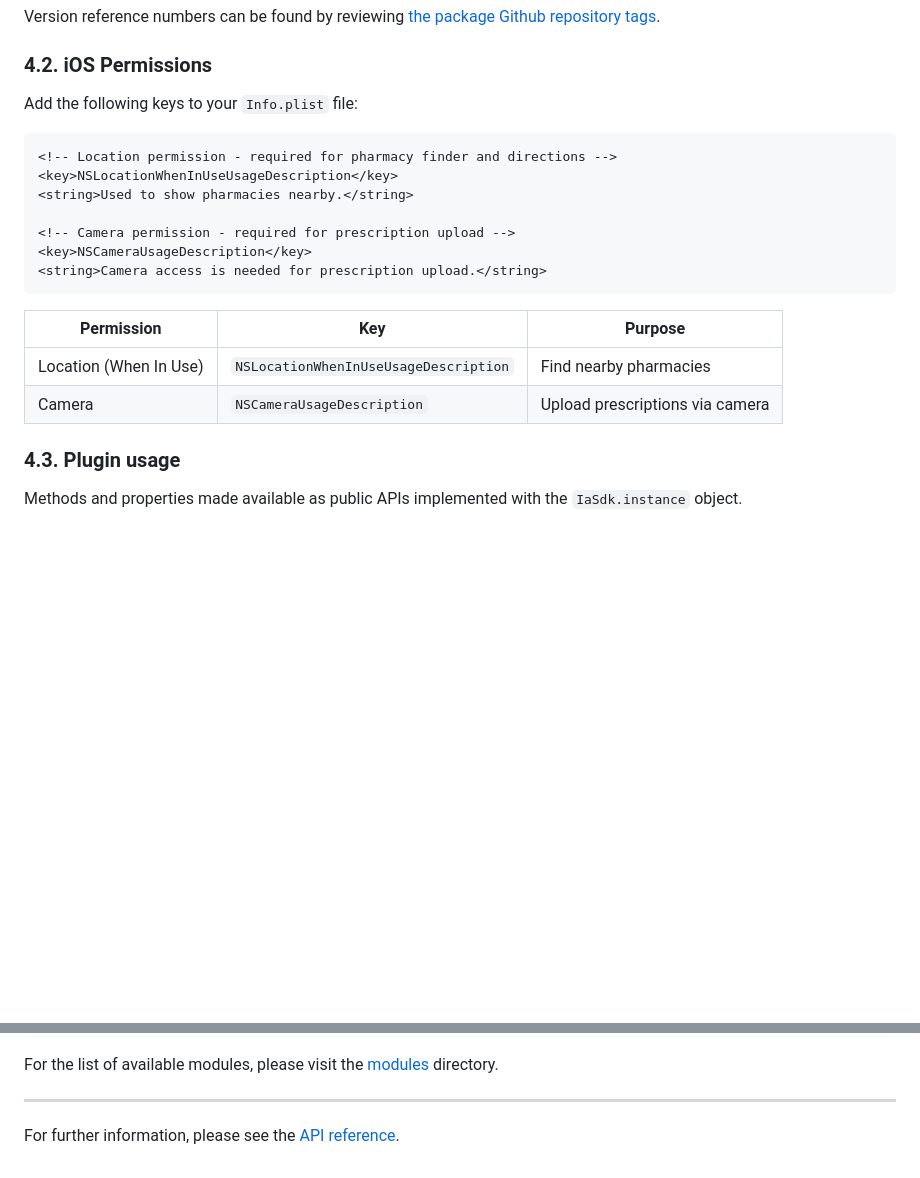
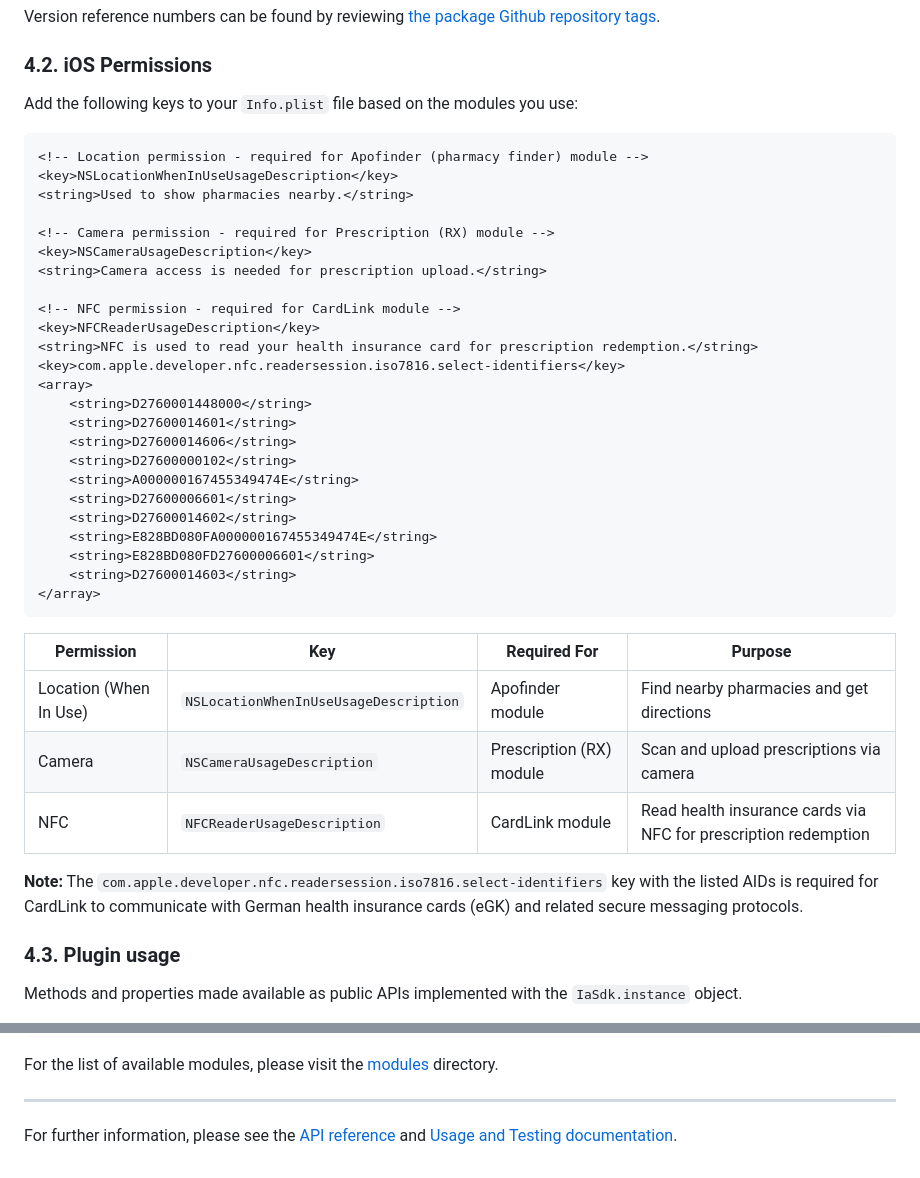
Before and after one commit to ihreapotheken/IA-SDK-Flutter, a Markdown page: README.md, 2 parts joined by grey strips. Rendered like a GitHub page; blank space fills up the shorter version.

````diff
--- a/README.md
+++ b/README.md
@@ -76,22 +76,42 @@ Version reference numbers can be found by reviewing
 
 ### 4.2. iOS Permissions
 
-Add the following keys to your `Info.plist` file:
+Add the following keys to your `Info.plist` file based on the modules you use:
 
 ```xml
-<!-- Location permission - required for pharmacy finder and directions -->
+<!-- Location permission - required for Apofinder (pharmacy finder) module -->
 <key>NSLocationWhenInUseUsageDescription</key>
 <string>Used to show pharmacies nearby.</string>
 
-<!-- Camera permission - required for prescription upload -->
+<!-- Camera permission - required for Prescription (RX) module -->
 <key>NSCameraUsageDescription</key>
 <string>Camera access is needed for prescription upload.</string>
+
+<!-- NFC permission - required for CardLink module -->
+<key>NFCReaderUsageDescription</key>
+<string>NFC is used to read your health insurance card for prescription redemption.</string>
+<key>com.apple.developer.nfc.readersession.iso7816.select-identifiers</key>
+<array>
+    <string>D2760001448000</string>
+    <string>D27600014601</string>
+    <string>D27600014606</string>
+    <string>D27600000102</string>
+    <string>A000000167455349474E</string>
+    <string>D27600006601</string>
+    <string>D27600014602</string>
+    <string>E828BD080FA000000167455349474E</string>
+    <string>E828BD080FD27600006601</string>
+    <string>D27600014603</string>
+</array>
 ```
 
-| Permission | Key | Purpose |
-|------------|-----|---------|
-| Location (When In Use) | `NSLocationWhenInUseUsageDescription` | Find nearby pharmacies |
-| Camera | `NSCameraUsageDescription` | Upload prescriptions via camera |
+| Permission | Key | Required For | Purpose |
+|------------|-----|--------------|---------|
+| Location (When In Use) | `NSLocationWhenInUseUsageDescription` | Apofinder module | Find nearby pharmacies and get directions |
+| Camera | `NSCameraUsageDescription` | Prescription (RX) module | Scan and upload prescriptions via camera |
+| NFC | `NFCReaderUsageDescription` | CardLink module | Read health insurance cards via NFC for prescription redemption |
+
+**Note:** The `com.apple.developer.nfc.readersession.iso7816.select-identifiers` key with the listed AIDs is required for CardLink to communicate with German health insurance cards (eGK) and related secure messaging protocols.
 
 ### 4.3. Plugin usage
 
@@ -182,4 +202,5 @@ For the list of available modules, please visit the [modules](https://github.com
 ---
 
 For further information, please see the
-[API reference](https://ihreapotheken.github.io/docs/appsdk/flutter).
+[API reference](https://ihreapotheken.github.io/docs/appsdk/flutter)
+and [Usage and Testing documentation](https://ihreapotheken.github.io/docs/appsdk/common/usage-and-testing).
````
